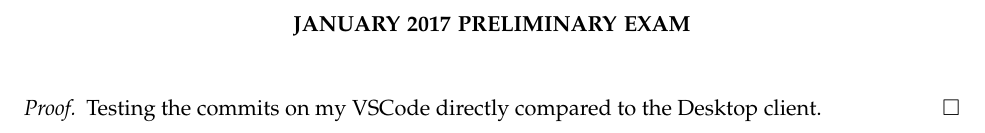
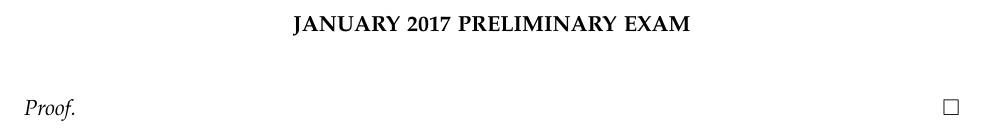
Before and after one commit to woodspork/analysis_prelim_solutions, a LaTeX paper (january_2017/main.tex): part of the page, cut so that both start at the same text. Compiled offline with pdfLaTeX.

Commit message:
More test

```diff
--- a/january_2017/main.tex
+++ b/january_2017/main.tex
@@ -24,7 +24,6 @@
 \maketitle
 
 \begin{proof}
-    Testing the commits on my VSCode directly compared to the Desktop client.
 \end{proof}
 
 \end{document}
```
Also changed, not shown: january_2017/main.pdf.
